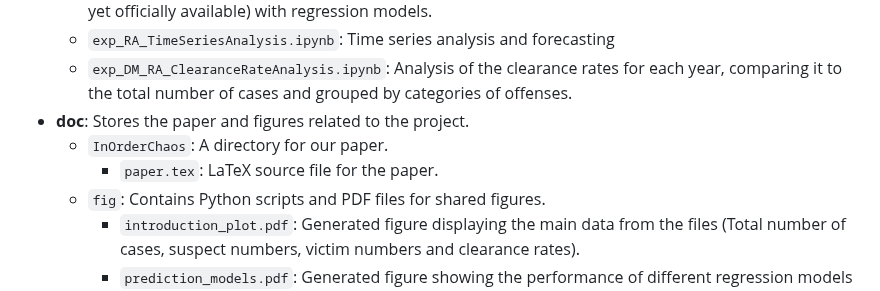
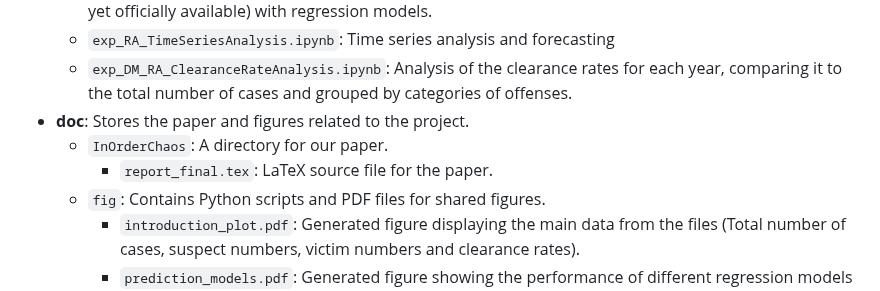
Before and after one commit to rojan-abolhasani/Order-in-Chaos-Understanding-Criminal-Patterns-in-Germany, a Markdown page: README.md, the part around the change. Rendered like a GitHub page.

```diff
--- a/README.md
+++ b/README.md
@@ -14,7 +14,7 @@ Crime prevention and criminal justice are pressing concerns in contemporary soci
   - `exp_DM_RA_ClearanceRateAnalysis.ipynb`: Analysis of the clearance rates for each year, comparing it to the total number of cases and grouped by categories of offenses.
 - **doc**: Stores the paper and figures related to the project.
   - `InOrderChaos`: A directory for our paper.
-    - `paper.tex`: LaTeX source file for the paper.
+    - `report_final.tex`: LaTeX source file for the paper.
   - `fig`: Contains Python scripts and PDF files for shared figures.
     - `introduction_plot.pdf`: Generated figure displaying the main data from the files (Total number of cases, suspect numbers, victim numbers and clearance rates).
     - `prediction_models.pdf`: Generated figure showing the performance of different regression models fitted to the total case numbers.
```
